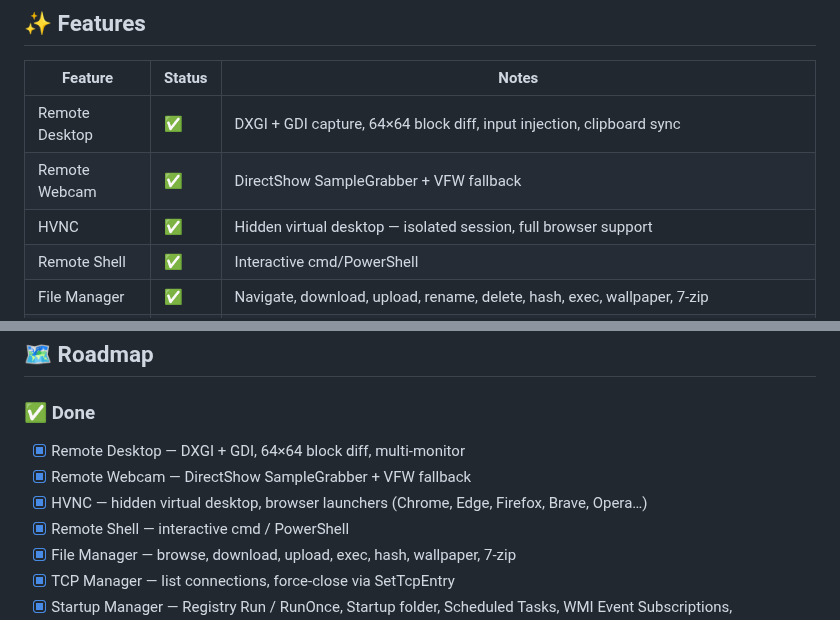
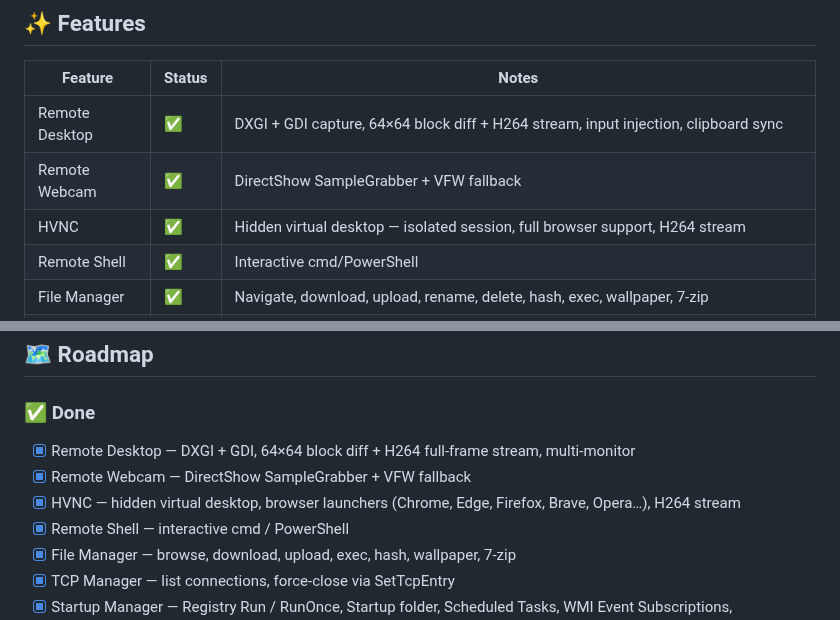
Before and after one commit to SeroSkiid/SeroC2, a Markdown page: README.md, 2 parts joined by grey strips. Rendered like a GitHub page.

Commit message:
docs(readme): add H264 to feature table + Done list for RDP and HVNC
Co-Authored-By: Claude Sonnet 4.6 <noreply@anthropic.com>

```diff
--- a/README.md
+++ b/README.md
@@ -48,9 +48,9 @@ Configure and build the client stub from the **Builder** tab.
 
 | Feature | Status | Notes |
 |---------|--------|-------|
-| Remote Desktop | ✅ | DXGI + GDI capture, 64×64 block diff, input injection, clipboard sync |
+| Remote Desktop | ✅ | DXGI + GDI capture, 64×64 block diff + H264 stream, input injection, clipboard sync |
 | Remote Webcam | ✅ | DirectShow SampleGrabber + VFW fallback |
-| HVNC | ✅ | Hidden virtual desktop — isolated session, full browser support |
+| HVNC | ✅ | Hidden virtual desktop — isolated session, full browser support, H264 stream |
 | Remote Shell | ✅ | Interactive cmd/PowerShell |
 | File Manager | ✅ | Navigate, download, upload, rename, delete, hash, exec, wallpaper, 7-zip |
 | TCP Manager | ✅ | List all TCP connections per PID, force-close via SetTcpEntry, Block IP / Block Port toolbar buttons |
@@ -566,9 +566,9 @@ SeroC2/
 ## 🗺️ Roadmap
 
 ### ✅ Done
-- [x] Remote Desktop — DXGI + GDI, 64×64 block diff, multi-monitor
+- [x] Remote Desktop — DXGI + GDI, 64×64 block diff + H264 full-frame stream, multi-monitor
 - [x] Remote Webcam — DirectShow SampleGrabber + VFW fallback
-- [x] HVNC — hidden virtual desktop, browser launchers (Chrome, Edge, Firefox, Brave, Opera…)
+- [x] HVNC — hidden virtual desktop, browser launchers (Chrome, Edge, Firefox, Brave, Opera…), H264 stream
 - [x] Remote Shell — interactive cmd / PowerShell
 - [x] File Manager — browse, download, upload, exec, hash, wallpaper, 7-zip
 - [x] TCP Manager — list connections, force-close via SetTcpEntry
```
